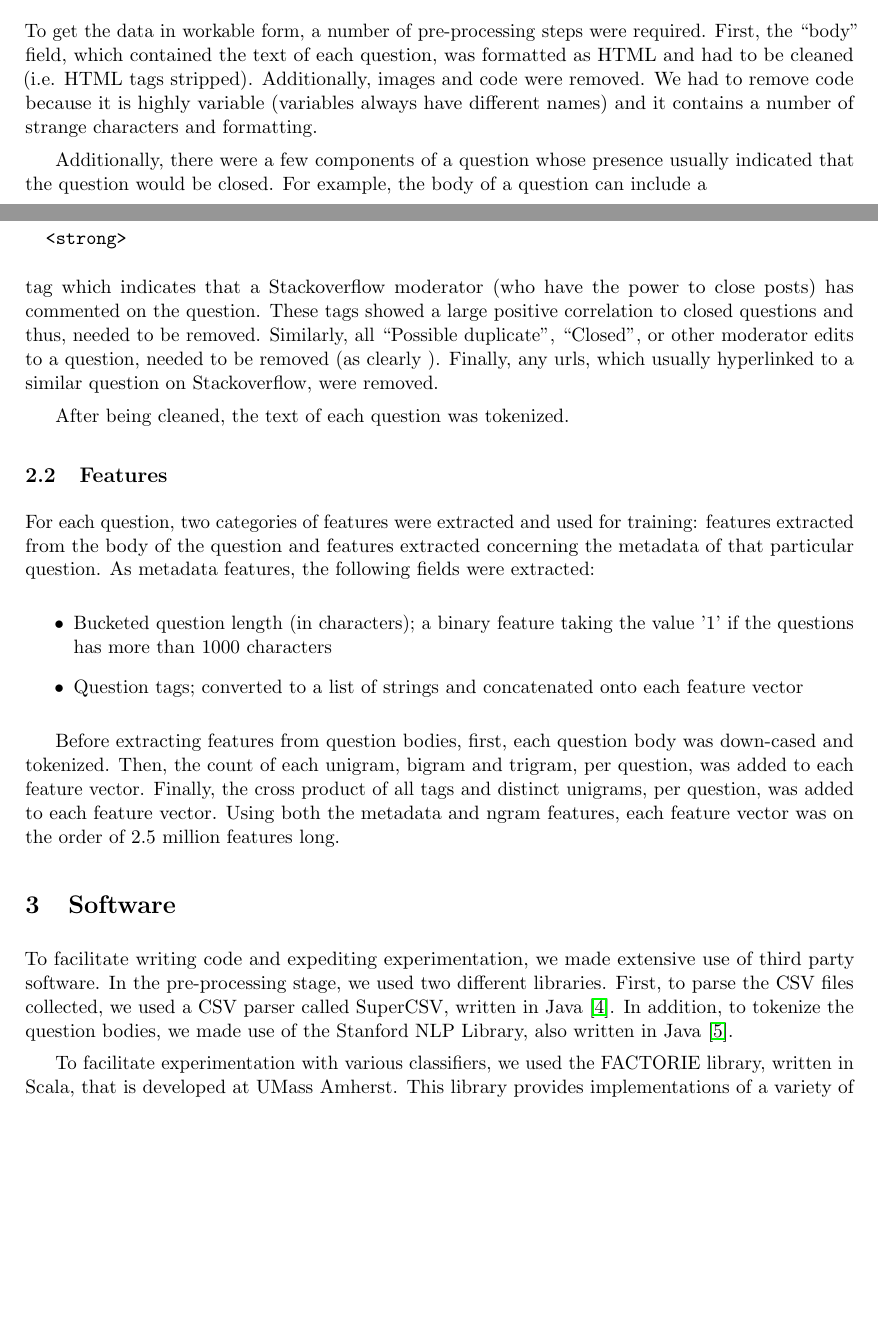
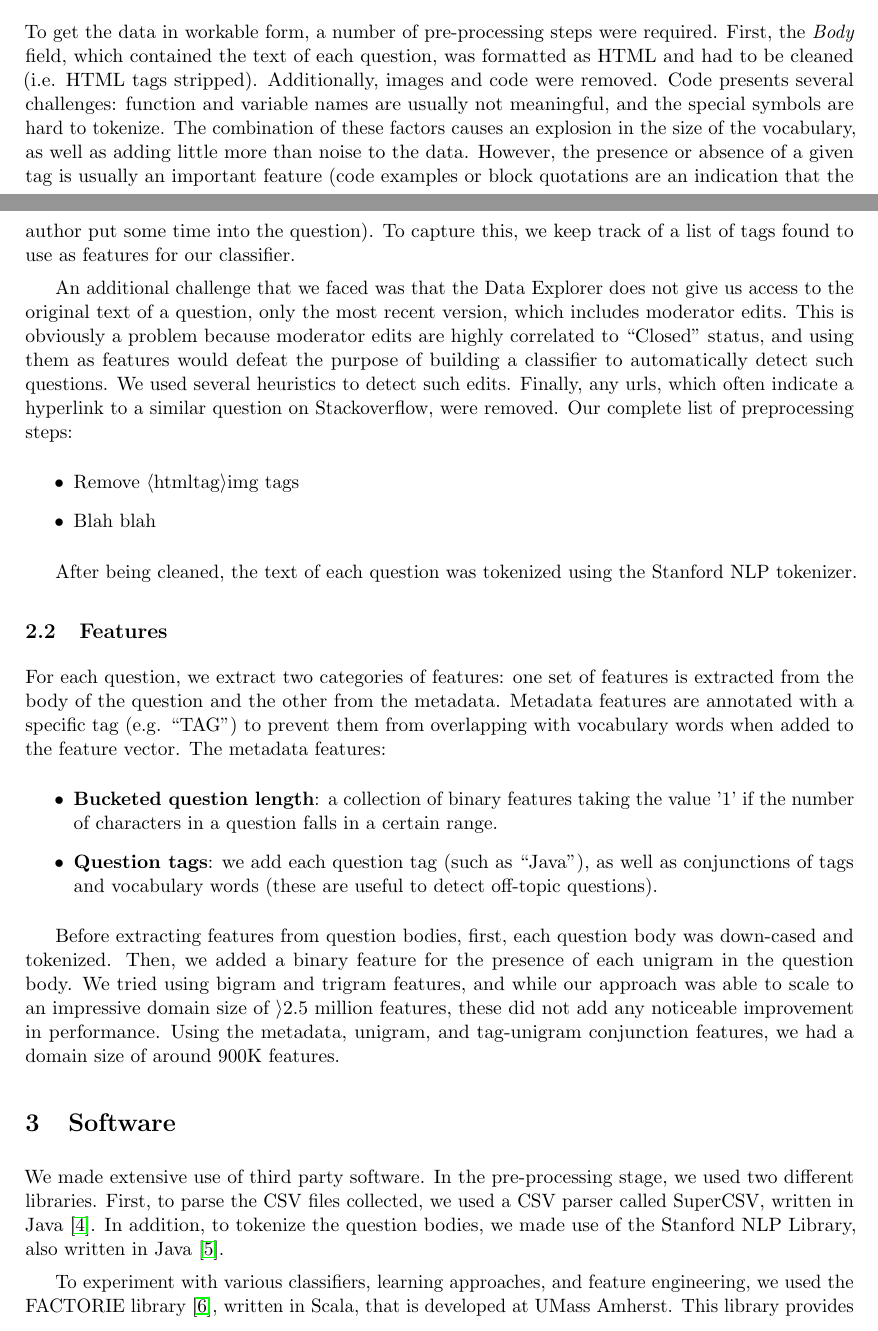
Before and after one commit to lvilnis/StackExchange-Regression, a LaTeX document (report/Kobren_Natarajan_Vilnis_report.tex): two parts of pages 3 and 4 of 7, joined at a grey line, cut so that both start at the same text, the shorter picture padded with empty space. Compiled offline with pdfLaTeX.

Commit message:
Added a bunch of stuff

```diff
--- a/report/Kobren_Natarajan_Vilnis_report.tex
+++ b/report/Kobren_Natarajan_Vilnis_report.tex
@@ -2,6 +2,7 @@
 
 \usepackage{graphicx, amsmath, amsfonts, amssymb, microtype, fullpage, url, algorithm, algorithmic, hyperref, longtable}
 \newcommand{\argmax}{\operatornamewithlimits{argmax}}
+\newcommand{\htmltag}{$\langle${htmltag}$\rangle$}
 \setlength{\parskip}{5pt}
 
 \title{Project Report - Classification of questions on stackoverflow\\ Machine Learning, Fall 2012}
@@ -120,63 +114,45 @@ Tag3, Tag4, Tag5, PostClosedDate and OpenStatus.
 
 \subsection{Pre-processing}
 To get the data in workable form, a number of pre-processing steps
-were required. First, the ``body'' field, which contained the text of
+were required. First, the \emph{Body} field, which contained the text of
 each question, was formatted as HTML and had to be
 cleaned (i.e. HTML tags stripped). Additionally, images and code were
-removed.  We had to remove code because it is highly variable
-(variables always have different names) and it contains a number of
-strange characters and formatting.
+removed. Code presents several challenges: function and variable names are usually not meaningful, and the special symbols are hard to tokenize. The combination of these factors causes an explosion in the size of the vocabulary, as well as adding little more than noise to the data. However, the presence or absence of a given tag is usually an important feature (code examples or block quotations are an indication that the author put some time into the question). To capture this, we keep track of a list of tags found to use as features for our classifier.
 
-Additionally, there were a few components of a question whose presence
-usually indicated that the question would be closed.  For example, the
-body of a question can include a \begin{verbatim}
-  <strong> \end{verbatim} tag which indicates that a Stackoverflow
-moderator (who have the power to close posts) has commented on the
-question. These tags showed a large positive correlation to closed
-questions and thus, needed to be removed. Similarly, all ``Possible
-duplicate'', ``Closed'', or other moderator edits to a question, needed to be
-removed (as clearly ).  Finally, any urls, which usually hyperlinked to a similar
-question on Stackoverflow, were removed.
+An additional challenge that we faced was that the Data Explorer does not give us access to the original text of a question, only the most recent version, which includes moderator edits. This is obviously a problem because moderator edits are highly correlated to ``Closed'' status, and using them as features would defeat the purpose of building a classifier to automatically detect such questions. We used several heuristics to detect such edits. Finally, any urls, which often indicate a hyperlink to a similar
+question on Stackoverflow, were removed. Our complete list of preprocessing steps:
 
-After being cleaned, the text of each question was tokenized.
+\begin{itemize}
+\item Remove \htmltag{img} tags
+\item Blah blah
+\end{itemize}
+
+After being cleaned, the text of each question was tokenized using the Stanford NLP tokenizer.
 
 \subsection{Features}
 
-For each question, two categories of features were extracted and used
-for training: features extracted from the body of the question and
-features extracted concerning the metadata of that particular
-question. As metadata features, the following fields were extracted:
+For each question, we extract two categories of features: one set of features is extracted from the body of the question and the other from the metadata. Metadata features are annotated with a specific tag (e.g. ``#TAG#'') to prevent them from overlapping with vocabulary words when added to the feature vector. The metadata features:
 
 \begin{itemize}
-  \item Bucketed question length (in characters); a binary feature
-    taking the value '1' if the questions has more than 1000 characters
-  \item Question tags; converted to a list of strings and concatenated
-    onto each feature vector
+  \item \textbf{Bucketed question length}: a collection of binary features
+    taking the value '1' if the number of characters in a question falls in a certain range.
+  \item \textbf{Question tags}: we add each question tag (such as ``Java''), as well as conjunctions of tags and vocabulary words (these are useful to detect off-topic questions).
 \end{itemize}
 
 Before extracting features from question bodies, first, each question
-body was down-cased and tokenized. Then, the count of each unigram, bigram and
-trigram, per question, was added to each feature vector. Finally, the
-cross product of all tags and distinct unigrams, per question, was
-added to each feature vector.  Using both the metadata and ngram
-features, each feature vector was on the order of 2.5 million features
-long.
+body was down-cased and tokenized. Then, we added a binary feature for the presence of each unigram in the question body. We tried using bigram and trigram features, and while our approach was able to scale to an impressive domain size of $\rangle$2.5 million features, these did not add any noticeable improvement in performance. Using the metadata, unigram, and tag-unigram conjunction features, we had a domain size of around 900K features.
 
 \section{Software}
 
-To facilitate writing code and expediting experimentation, we made
-extensive use of third party software. In the pre-processing stage, we
+We made extensive use of third party software. In the pre-processing stage, we
 used two different libraries.  First, to parse the CSV files
 collected, we used a CSV parser called SuperCSV, written in Java
 \cite{website:supercsv}. In addition, to tokenize the question bodies,
 we made use of the Stanford NLP Library, also written in Java
 \cite{stanfordnlp}.
 
-To facilitate experimentation with various classifiers, we used the
-FACTORIE library, written in Scala, that is developed at UMass
-Amherst.  This library provides implementations of a variety of
-textual pre-processing functions and machine learning classifiers
-\cite{mccallum09:factorie:}.
+To experiment with various classifiers, learning approaches, and feature engineering, we used the
+FACTORIE library \cite{mccallum09:factorie:}, written in Scala, that is developed at UMass Amherst.  This library provides implementations of a variety of textual pre-processing functions, classifiers, graphical models, and learning algorithms. Additionally, two of the authors are committers to this library, which made it easy to use, optimize, and fix bugs found in the code. In fact, one of the authors was largely responsible for the implementation of the classifiers and learning algorithms (such as AdaGrad) that we used in this project.
 
 \section{Methods}
 \begin{itemize}
```
Also changed, not shown: report/Kobren_Natarajan_Vilnis_report.tex (69 more changed lines).
